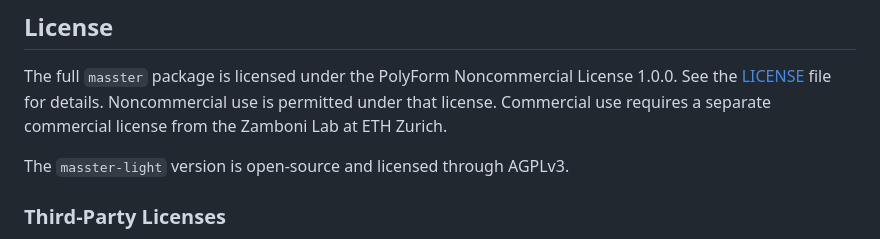
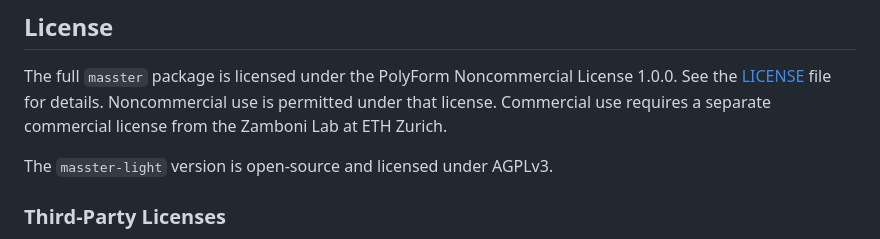
Before and after one commit to zamboni-lab/masster-dist, a Markdown page: README.md, the part around the change. Rendered like a GitHub page.

```diff
--- a/README.md
+++ b/README.md
@@ -123,7 +123,7 @@ See: [Analysis of a single sample](../../wiki/Analysis-of-a-single-sample).
 The full `masster` package is licensed under the PolyForm Noncommercial License 1.0.0. See the [LICENSE](LICENSE) file for details.
 Noncommercial use is permitted under that license. Commercial use requires a separate commercial license from the Zamboni Lab at ETH Zurich.
 
-The `masster-light` version is open-source and licensed through AGPLv3.
+The `masster-light` version is open-source and licensed under AGPLv3.
 
 ### Third-Party Licenses
 This project uses several third-party libraries, including pyOpenMS which is licensed under the BSD 3-Clause License. For complete information about third-party dependencies and their licenses, see [THIRD_PARTY_NOTICES.md](THIRD_PARTY_NOTICES.md).
```
